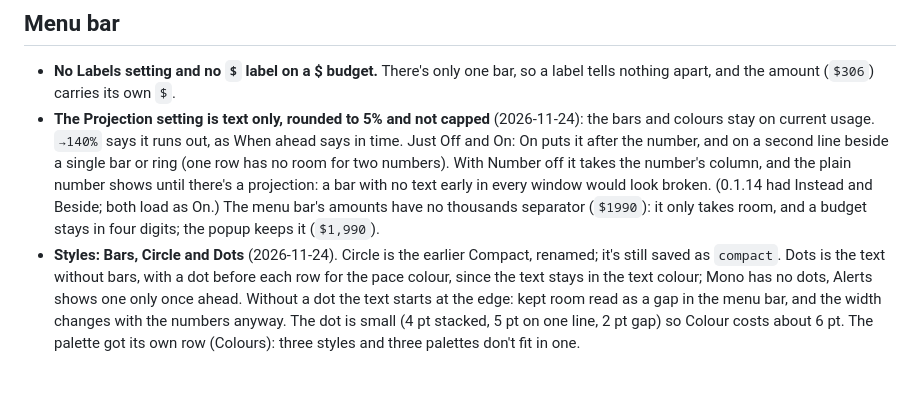
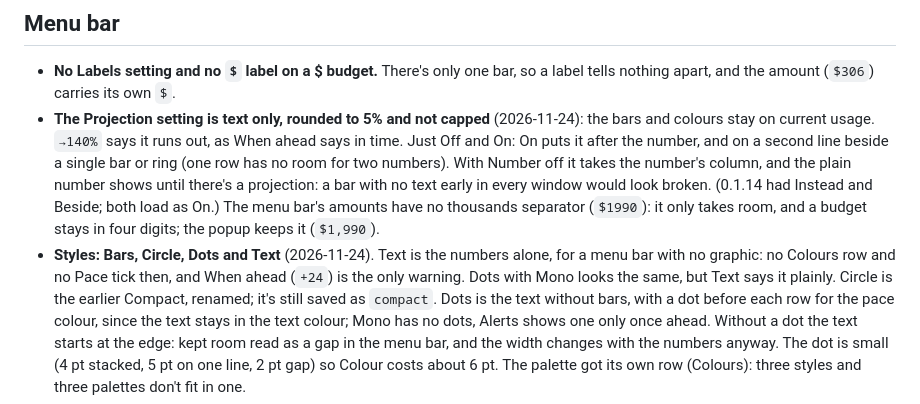
Before and after one commit to gtmn/claude-usage-meter, a Markdown page: docs/DECISIONS.md, the part around the change. Rendered like a GitHub page; blank space fills up the shorter version.

```diff
--- a/docs/DECISIONS.md
+++ b/docs/DECISIONS.md
@@ -43,7 +43,9 @@ options that were ruled out, so they aren't tried again.
   With Number off it takes the number's column, and the plain number shows until there's a projection: a
   bar with no text early in every window would look broken. (0.1.14 had Instead and Beside; both load as On.) The menu bar's amounts have no thousands separator
   (`$1990`): it only takes room, and a budget stays in four digits; the popup keeps it (`$1,990`).
-- **Styles: Bars, Circle and Dots** (2026-11-24). Circle is the earlier Compact, renamed; it's still saved
+- **Styles: Bars, Circle, Dots and Text** (2026-11-24). Text is the numbers alone, for a menu bar with no
+  graphic: no Colours row and no Pace tick then, and When ahead (`+24`) is the only warning. Dots with Mono
+  looks the same, but Text says it plainly. Circle is the earlier Compact, renamed; it's still saved
   as `compact`. Dots is the text without bars, with a dot before each row for the pace colour, since the
   text stays in the text colour; Mono has no dots, Alerts shows one only once ahead. Without a dot the text
   starts at the edge: kept room read as a gap in the menu bar, and the width changes with the numbers anyway.
```
Also changed, not shown: README.md (+12 -11 lines), docs/screenshots/menubar-text.png (added), 3 other files.
